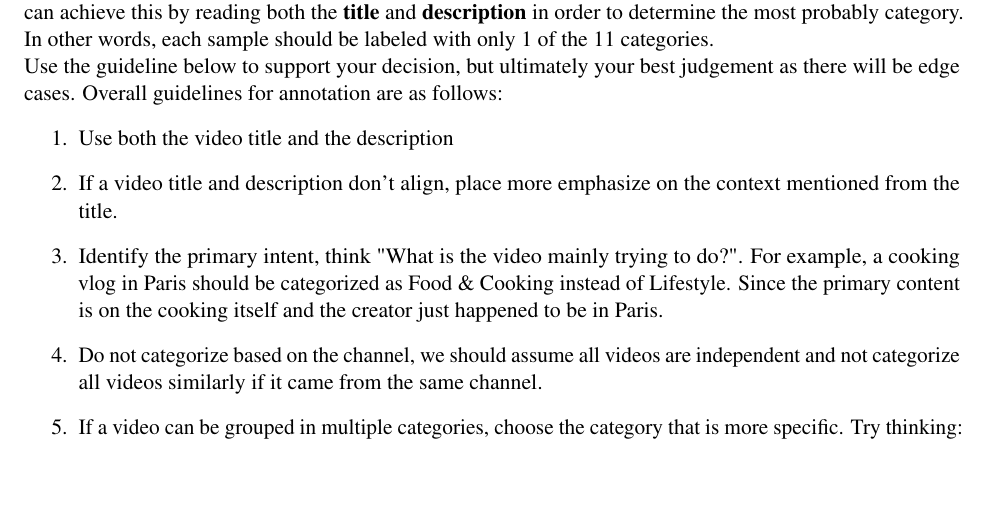
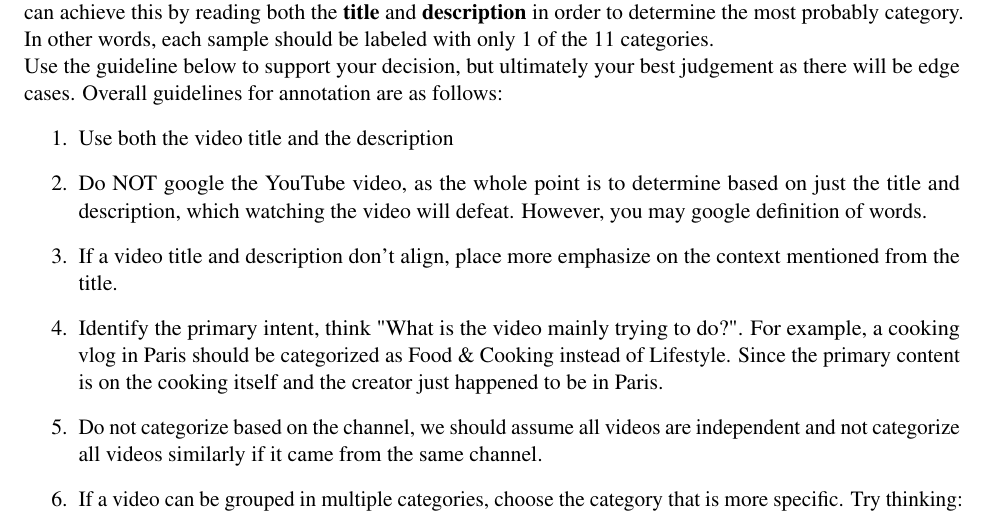
Before and after one commit to thaafei/LeftRightBias-4NL3, a LaTeX document (Step1/step_1.tex): part of page 1 of 5, cut so that both start at the same text, the shorter picture padded with empty space. Compiled offline with pdfLaTeX.

Commit message:
another update

```diff
--- a/Step1/step_1.tex
+++ b/Step1/step_1.tex
@@ -45,6 +45,7 @@ Use the guideline below to support your decision, but ultimately your best judge
 Overall guidelines for annotation are as follows:
 \begin{enumerate}
   \item Use both the video title and the description
+  \item Do NOT google the YouTube video, as the whole point is to determine based on just the title and description, which watching the video will defeat. However, you may google definition of words.
   \item If a video title and description don't align, place more emphasize on the context mentioned from the title.
   \item Identify the primary intent, think "What is the video mainly trying to do?". For example, a cooking vlog in Paris should be categorized as Food \& Cooking instead of Lifestyle. Since the primary content is on the cooking itself and the creator just happened to be in Paris.
   \item Do not categorize based on the channel, we should assume all videos are independent and not categorize all videos similarly if it came from the same channel.
```
Also changed, not shown: Step1/step_1.pdf.
